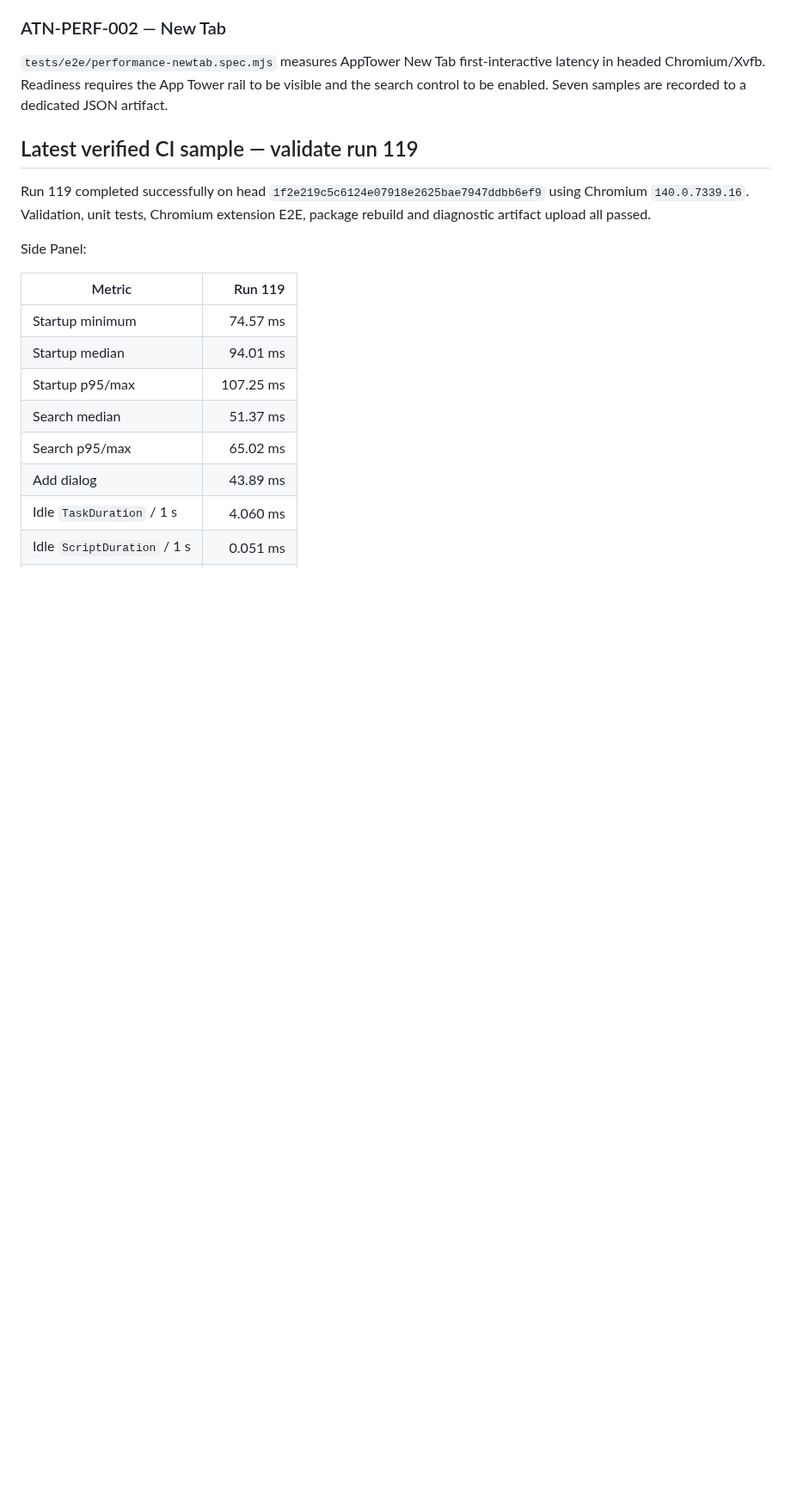
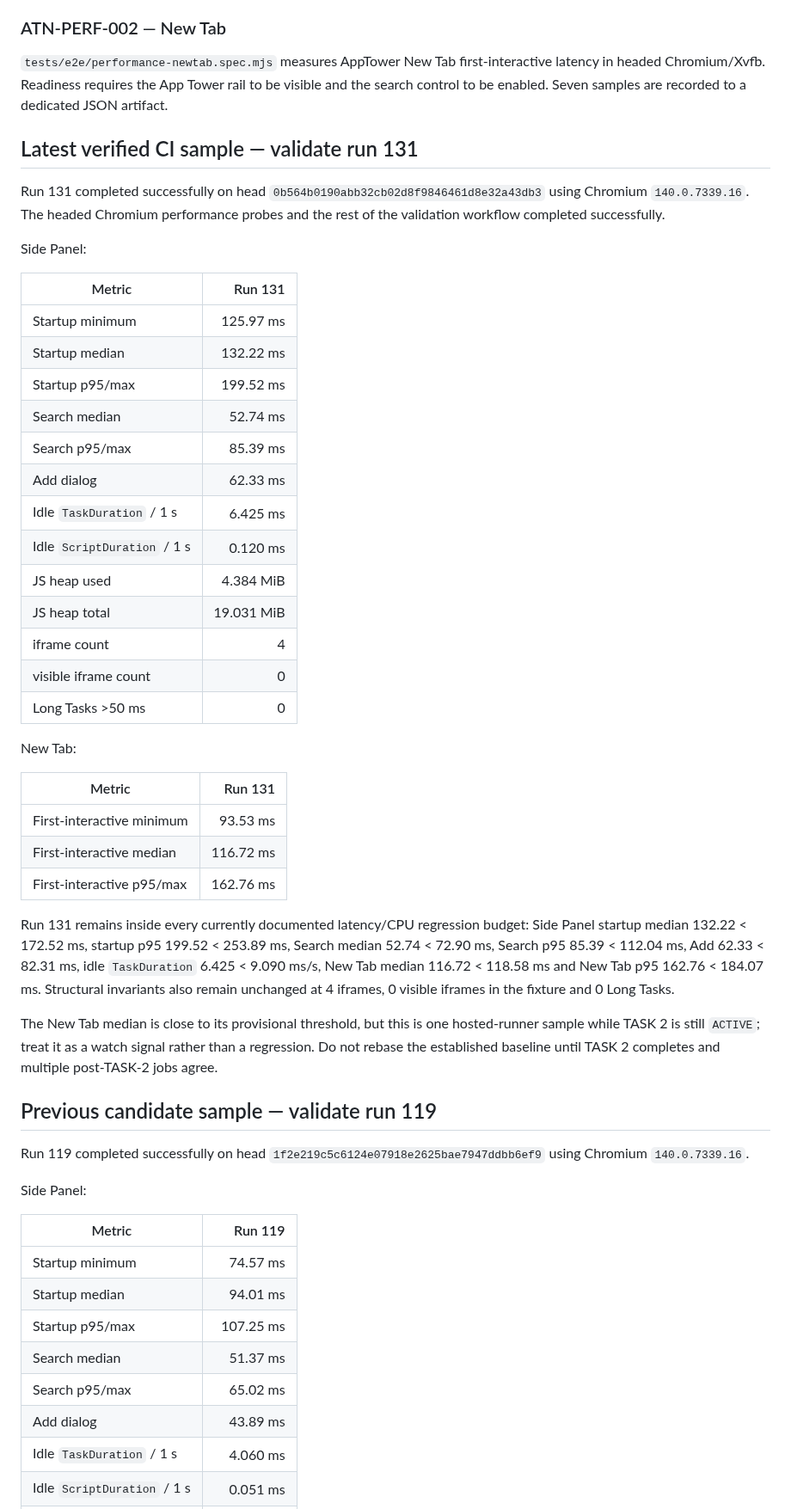
Before and after one commit to Stolyarovmn/AppTower, a Markdown page: PERFORMANCE.md, the part around one of its changes. Shown at 86% size. Rendered like a GitHub page; blank space fills up the shorter version.

Commit message:
docs: record validate run 131 performance sample

```diff
--- a/PERFORMANCE.md
+++ b/PERFORMANCE.md
@@ -34,9 +34,43 @@ This document tracks runtime performance and energy budgets for AppTower. Runtim
 
 `tests/e2e/performance-newtab.spec.mjs` measures AppTower New Tab first-interactive latency in headed Chromium/Xvfb. Readiness requires the App Tower rail to be visible and the search control to be enabled. Seven samples are recorded to a dedicated JSON artifact.
 
-## Latest verified CI sample — validate run 119
+## Latest verified CI sample — validate run 131
 
-Run 119 completed successfully on head `1f2e219c5c6124e07918e2625bae7947ddbb6ef9` using Chromium `140.0.7339.16`. Validation, unit tests, Chromium extension E2E, package rebuild and diagnostic artifact upload all passed.
+Run 131 completed successfully on head `0b564b0190abb32cb02d8f9846461d8e32a43db3` using Chromium `140.0.7339.16`. The headed Chromium performance probes and the rest of the validation workflow completed successfully.
+
+Side Panel:
+
+| Metric | Run 131 |
+|---|---:|
+| Startup minimum | 125.97 ms |
+| Startup median | 132.22 ms |
+| Startup p95/max | 199.52 ms |
+| Search median | 52.74 ms |
+| Search p95/max | 85.39 ms |
+| Add dialog | 62.33 ms |
+| Idle `TaskDuration` / 1 s | 6.425 ms |
+| Idle `ScriptDuration` / 1 s | 0.120 ms |
+| JS heap used | 4.384 MiB |
+| JS heap total | 19.031 MiB |
+| iframe count | 4 |
+| visible iframe count | 0 |
+| Long Tasks >50 ms | 0 |
+
+New Tab:
+
+| Metric | Run 131 |
+|---|---:|
+| First-interactive minimum | 93.53 ms |
+| First-interactive median | 116.72 ms |
+| First-interactive p95/max | 162.76 ms |
+
+Run 131 remains inside every currently documented latency/CPU regression budget: Side Panel startup median 132.22 < 172.52 ms, startup p95 199.52 < 253.89 ms, Search median 52.74 < 72.90 ms, Search p95 85.39 < 112.04 ms, Add 62.33 < 82.31 ms, idle `TaskDuration` 6.425 < 9.090 ms/s, New Tab median 116.72 < 118.58 ms and New Tab p95 162.76 < 184.07 ms. Structural invariants also remain unchanged at 4 iframes, 0 visible iframes in the fixture and 0 Long Tasks.
+
+The New Tab median is close to its provisional threshold, but this is one hosted-runner sample while TASK 2 is still `ACTIVE`; treat it as a watch signal rather than a regression. Do not rebase the established baseline until TASK 2 completes and multiple post-TASK-2 jobs agree.
+
+## Previous candidate sample — validate run 119
+
+Run 119 completed successfully on head `1f2e219c5c6124e07918e2625bae7947ddbb6ef9` using Chromium `140.0.7339.16`.
 
 Side Panel:
 
```
Also changed, not shown: other parts of PERFORMANCE.md (+4 -4 lines).
